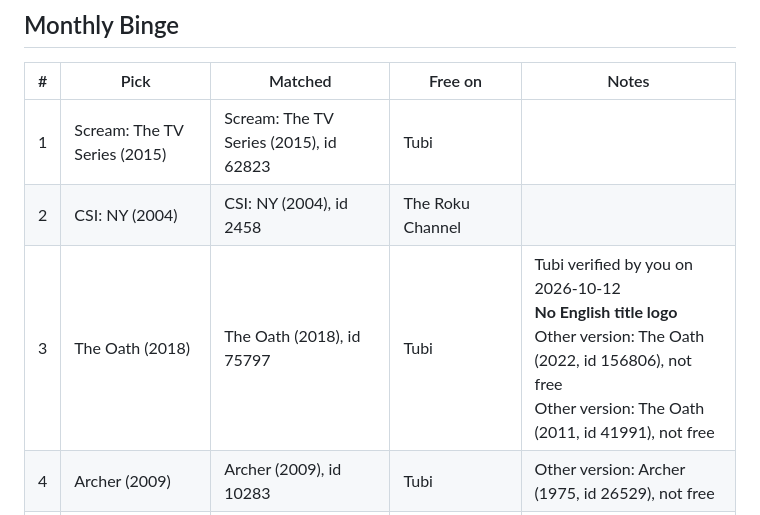
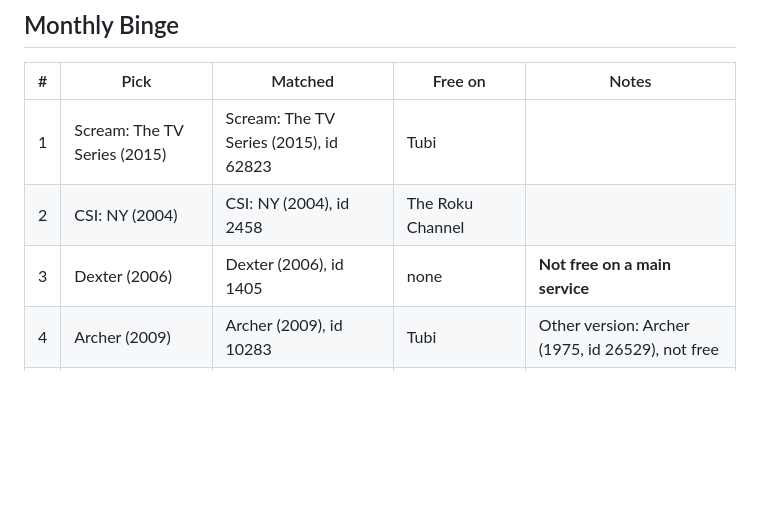
Before and after one commit to stljammie/msuggestions, a Markdown page: reports/picks-check.md, the part around the change. GitHub-like rendering; blank space fills up the shorter version.

Commit message:
Picks check report

```diff
--- a/reports/picks-check.md
+++ b/reports/picks-check.md
@@ -69,7 +69,7 @@ Checked 2026-10-13. Main services only (no library card or login).
 |---:|---|---|---|---|
 | 1 | Scream: The TV Series (2015) | Scream: The TV Series (2015), id 62823 | Tubi |  |
 | 2 | CSI: NY (2004) | CSI: NY (2004), id 2458 | The Roku Channel |  |
-| 3 | The Oath (2018) | The Oath (2018), id 75797 | Tubi | Tubi verified by you on 2026-10-12<br>**No English title logo**<br>Other version: The Oath (2022, id 156806), not free<br>Other version: The Oath (2011, id 41991), not free |
+| 3 | Dexter (2006) | Dexter (2006), id 1405 | none | **Not free on a main service** |
 | 4 | Archer (2009) | Archer (2009), id 10283 | Tubi | Other version: Archer (1975, id 26529), not free |
 | 5 | The Beast (2009) | The Beast (2009), id 16386 | The Roku Channel, Tubi | **No English title logo**<br>Other version: The Beast (1996, id 49365), not free<br>Other version: The Beast (2001, id 8698), not free |
 | 6 | Numb3rs (2005) | Numb3rs (2005), id 578 | The Roku Channel |  |
```
